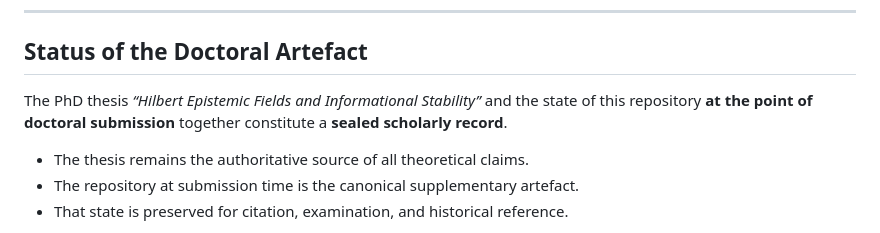
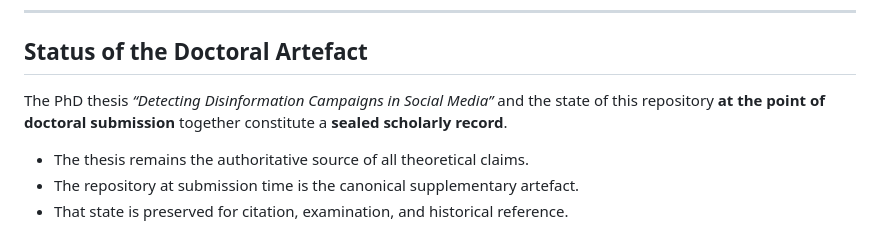
Before and after one commit to Stryxic/HIL, a Markdown page: TRANSITION.md, the part around the change. GitHub-like rendering.

Commit message:
Update PhD thesis title in TRANSITION.md

```diff
--- a/TRANSITION.md
+++ b/TRANSITION.md
@@ -18,7 +18,7 @@ This document is descriptive, not normative.
 
 ## Status of the Doctoral Artefact
 
-The PhD thesis *“Hilbert Epistemic Fields and Informational Stability”* and the state of this repository **at the point of doctoral submission** together constitute a **sealed scholarly record**.
+The PhD thesis *“Detecting Disinformation Campaigns in Social Media”* and the state of this repository **at the point of doctoral submission** together constitute a **sealed scholarly record**.
 
 - The thesis remains the authoritative source of all theoretical claims.
 - The repository at submission time is the canonical supplementary artefact.
```
